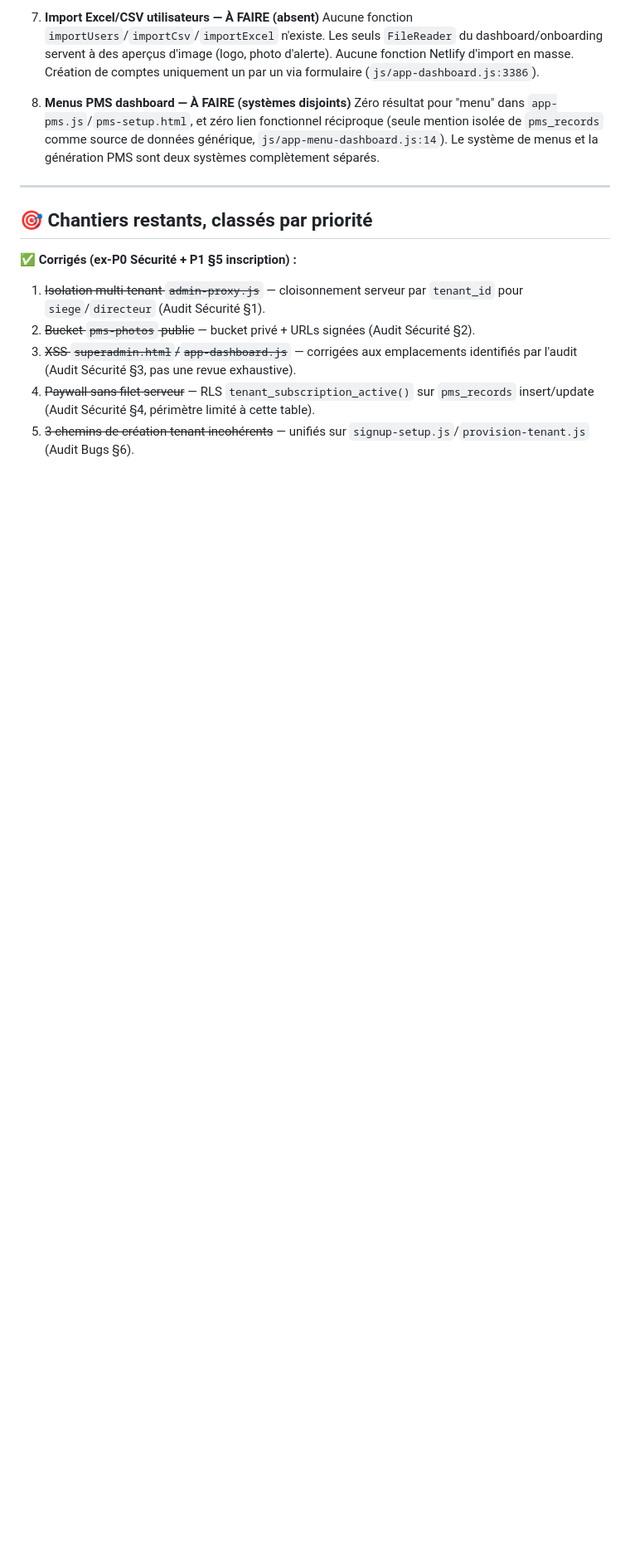
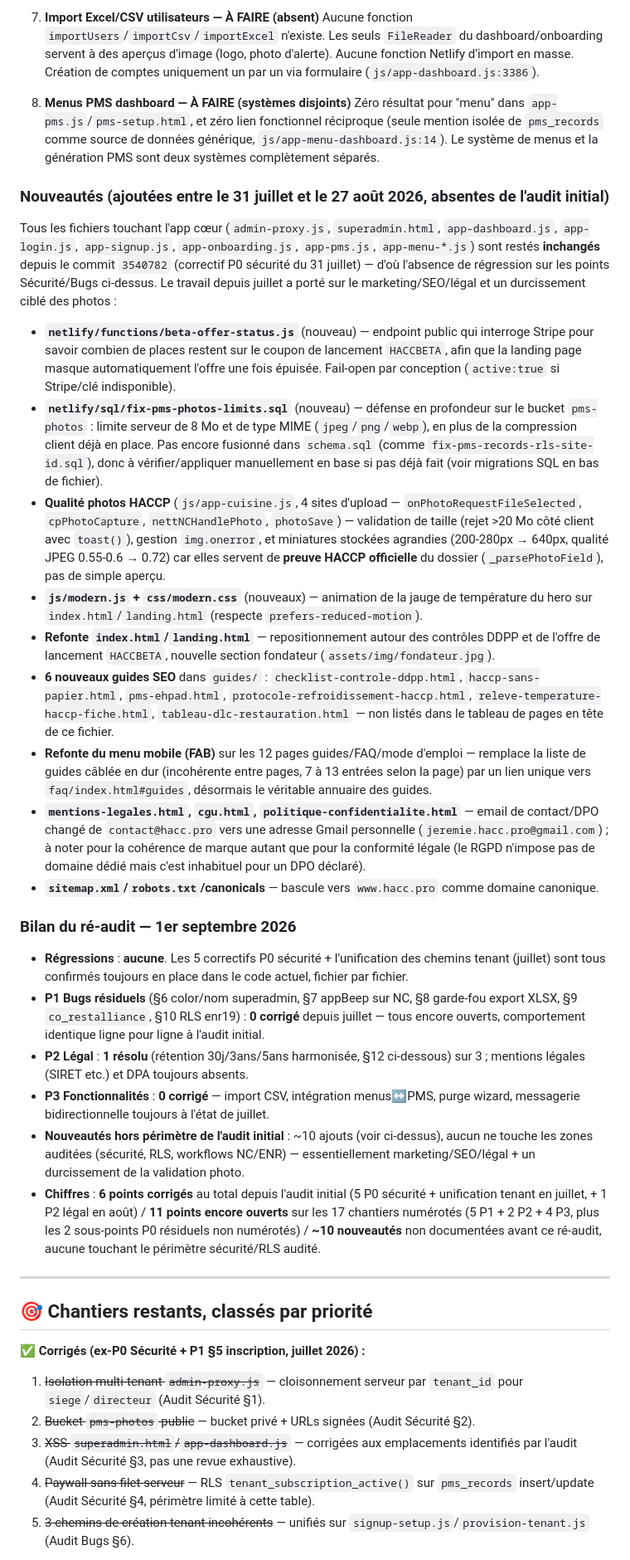
Before and after one commit to Jerem34300/Haccpaisite, a Markdown page: CLAUDE.md, the part around one of its changes. Shown at 83% size. GitHub-like rendering; blank space fills up the shorter version.

```diff
--- a/CLAUDE.md
+++ b/CLAUDE.md
@@ -316,11 +318,34 @@ Chaque point a été vérifié directement dans le code (fichier + ligne), pas s
 8. **Menus PMS dashboard — À FAIRE (systèmes disjoints)**
    Zéro résultat pour "menu" dans `app-pms.js`/`pms-setup.html`, et zéro lien fonctionnel réciproque (seule mention isolée de `pms_records` comme source de données générique, `js/app-menu-dashboard.js:14`). Le système de menus et la génération PMS sont deux systèmes complètement séparés.
 
+### Nouveautés (ajoutées entre le 31 juillet et le 27 août 2026, absentes de l'audit initial)
+
+Tous les fichiers touchant l'app cœur (`admin-proxy.js`, `superadmin.html`, `app-dashboard.js`, `app-login.js`, `app-signup.js`, `app-onboarding.js`, `app-pms.js`, `app-menu-*.js`) sont restés **inchangés** depuis le commit `3540782` (correctif P0 sécurité du 31 juillet) — d'où l'absence de régression sur les points Sécurité/Bugs ci-dessus. Le travail depuis juillet a porté sur le marketing/SEO/légal et un durcissement ciblé des photos :
+
+- **`netlify/functions/beta-offer-status.js`** (nouveau) — endpoint public qui interroge Stripe pour savoir combien de places restent sur le coupon de lancement `HACCBETA`, afin que la landing page masque automatiquement l'offre une fois épuisée. Fail-open par conception (`active:true` si Stripe/clé indisponible).
+- **`netlify/sql/fix-pms-photos-limits.sql`** (nouveau) — défense en profondeur sur le bucket `pms-photos` : limite serveur de 8 Mo et de type MIME (`jpeg`/`png`/`webp`), en plus de la compression client déjà en place. Pas encore fusionné dans `schema.sql` (comme `fix-pms-records-rls-site-id.sql`), donc à vérifier/appliquer manuellement en base si pas déjà fait (voir migrations SQL en bas de fichier).
+- **Qualité photos HACCP** (`js/app-cuisine.js`, 4 sites d'upload — `onPhotoRequestFileSelected`, `cpPhotoCapture`, `nettNCHandlePhoto`, `photoSave`) — validation de taille (rejet >20 Mo côté client avec `toast()`), gestion `img.onerror`, et miniatures stockées agrandies (200-280px → 640px, qualité JPEG 0.55-0.6 → 0.72) car elles servent de **preuve HACCP officielle** du dossier (`_parsePhotoField`), pas de simple aperçu.
+- **`js/modern.js` + `css/modern.css`** (nouveaux) — animation de la jauge de température du hero sur `index.html`/`landing.html` (respecte `prefers-reduced-motion`).
+- **Refonte `index.html`/`landing.html`** — repositionnement autour des contrôles DDPP et de l'offre de lancement `HACCBETA`, nouvelle section fondateur (`assets/img/fondateur.jpg`).
+- **6 nouveaux guides SEO** dans `guides/` : `checklist-controle-ddpp.html`, `haccp-sans-papier.html`, `pms-ehpad.html`, `protocole-refroidissement-haccp.html`, `releve-temperature-haccp-fiche.html`, `tableau-dlc-restauration.html` — non listés dans le tableau de pages en tête de ce fichier.
+- **Refonte du menu mobile (FAB)** sur les 12 pages guides/FAQ/mode d'emploi — remplace la liste de guides câblée en dur (incohérente entre pages, 7 à 13 entrées selon la page) par un lien unique vers `faq/index.html#guides`, désormais le véritable annuaire des guides.
+- **`mentions-legales.html`, `cgu.html`, `politique-confidentialite.html`** — email de contact/DPO changé de `contact@hacc.pro` vers une adresse Gmail personnelle (`jeremie.hacc.pro@gmail.com`) ; à noter pour la cohérence de marque autant que pour la conformité légale (le RGPD n'impose pas de domaine dédié mais c'est inhabituel pour un DPO déclaré).
+- **`sitemap.xml`/`robots.txt`/canonicals** — bascule vers `www.hacc.pro` comme domaine canonique.
+
+### Bilan du ré-audit — 1er septembre 2026
+
+- **Régressions** : **aucune**. Les 5 correctifs P0 sécurité + l'unification des chemins tenant (juillet) sont tous confirmés toujours en place dans le code actuel, fichier par fichier.
+- **P1 Bugs résiduels** (§6 color/nom superadmin, §7 appBeep sur NC, §8 garde-fou export XLSX, §9 `co_restalliance`, §10 RLS enr19) : **0 corrigé** depuis juillet — tous encore ouverts, comportement identique ligne pour ligne à l'audit initial.
+- **P2 Légal** : **1 résolu** (rétention 30j/3ans/5ans harmonisée, §12 ci-dessous) sur 3 ; mentions légales (SIRET etc.) et DPA toujours absents.
+- **P3 Fonctionnalités** : **0 corrigé** — import CSV, intégration menus↔PMS, purge wizard, messagerie bidirectionnelle toujours à l'état de juillet.
+- **Nouveautés hors périmètre de l'audit initial** : ~10 ajouts (voir ci-dessus), aucun ne touche les zones auditées (sécurité, RLS, workflows NC/ENR) — essentiellement marketing/SEO/légal + un durcissement de la validation photo.
+- **Chiffres** : **6 points corrigés** au total depuis l'audit initial (5 P0 sécurité + unification tenant en juillet, + 1 P2 légal en août) / **11 points encore ouverts** sur les 17 chantiers numérotés (5 P1 + 2 P2 + 4 P3, plus les 2 sous-points P0 résiduels non numérotés) / **~10 nouveautés** non documentées avant ce ré-audit, aucune touchant le périmètre sécurité/RLS audité.
+
 ---
 
 ## 🎯 Chantiers restants, classés par priorité
 
-**✅ Corrigés (ex-P0 Sécurité + P1 §5 inscription) :**
+**✅ Corrigés (ex-P0 Sécurité + P1 §5 inscription, juillet 2026) :**
 1. ~~Isolation multi-tenant `admin-proxy.js`~~ — cloisonnement serveur par `tenant_id` pour `siege`/`directeur` (Audit Sécurité §1).
 2. ~~Bucket `pms-photos` public~~ — bucket privé + URLs signées (Audit Sécurité §2).
 3. ~~XSS `superadmin.html`/`app-dashboard.js`~~ — corrigées aux emplacements identifiés par l'audit (Audit Sécurité §3, pas une revue exhaustive).
```
Also changed, not shown: other parts of CLAUDE.md (+12 -7 lines).
